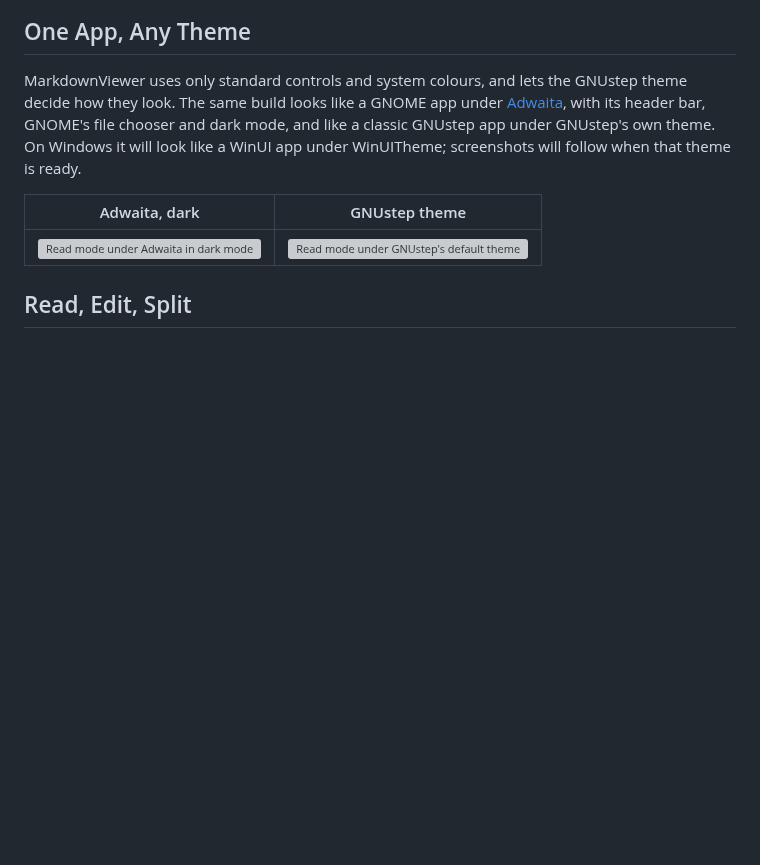
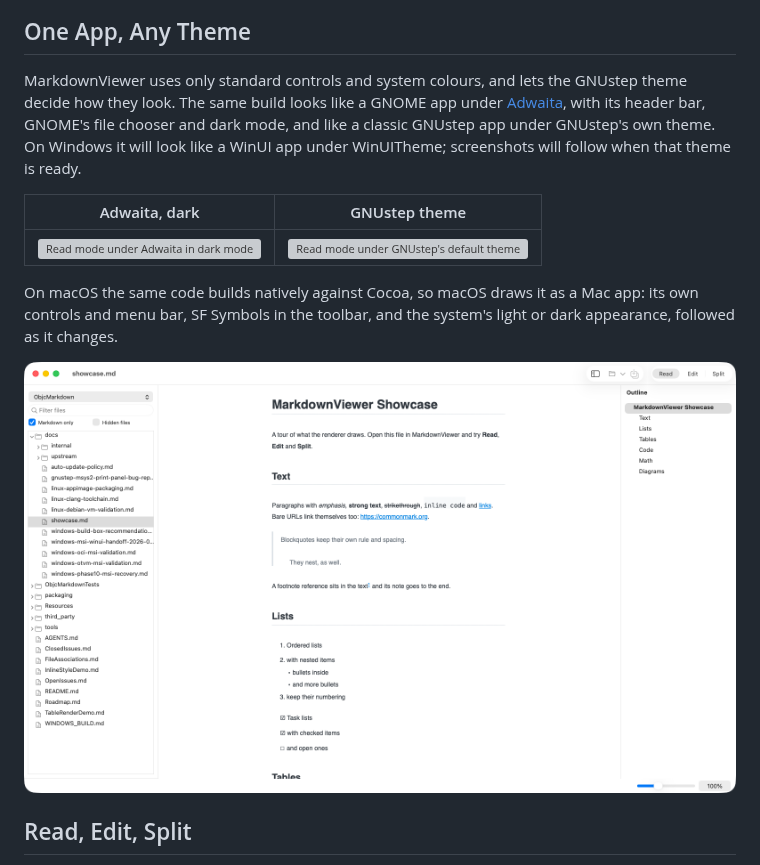
Before and after one commit to danjboyd/ObjcMarkdown, a Markdown page: README.md, the part around the change. GitHub-like rendering; pictures changed too: docs/screenshots/macos-read.png (added); blank space fills up the shorter version; grey boxes are pictures that could not be loaded.

Commit message:
README: a macOS screenshot
Read mode on macOS with the explorer and outline, the same document and
size as the Linux screenshots, under One App, Any Theme.

Co-Authored-By: Claude Opus 5.5 <noreply@anthropic.com>

```diff
--- a/README.md
+++ b/README.md
@@ -11,6 +11,10 @@ MarkdownViewer uses only standard controls and system colours, and lets the GNUs
 | Adwaita, dark | GNUstep theme |
 |:---:|:---:|
 | ![Read mode under Adwaita in dark mode](docs/screenshots/adwaita-dark-read.png) | ![Read mode under GNUstep's default theme](docs/screenshots/gnustep-read.png) |
+
+On macOS the same code builds natively against Cocoa, so macOS draws it as a Mac app: its own controls and menu bar, SF Symbols in the toolbar, and the system's light or dark appearance, followed as it changes.
+
+![MarkdownViewer on macOS in Read mode: explorer, rendered document and outline](docs/screenshots/macos-read.png)
 
 ## Read, Edit, Split
 
```
